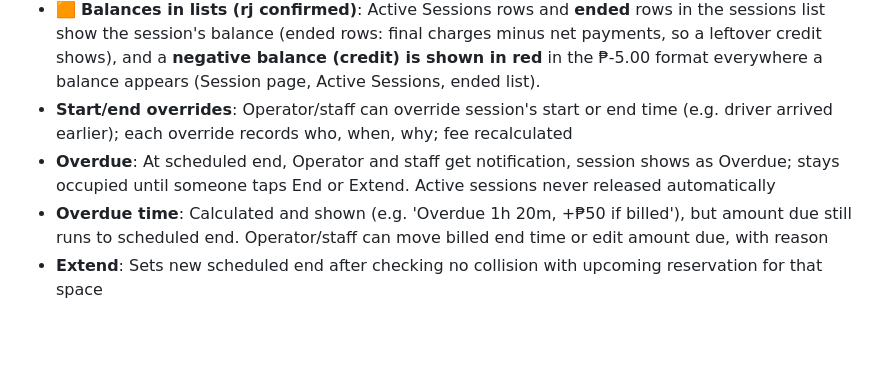
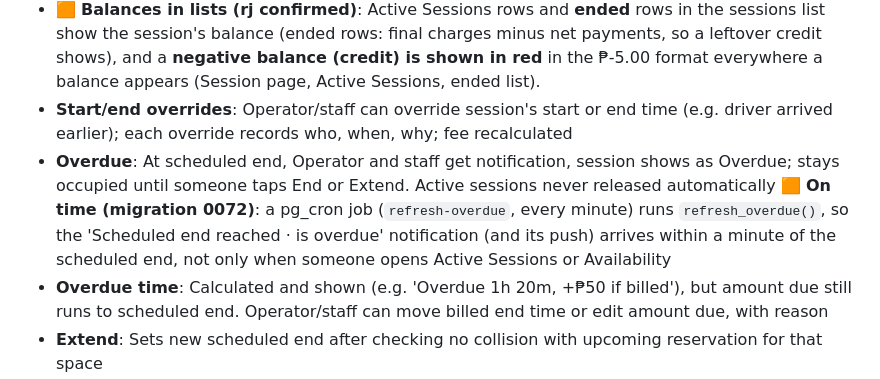
Before and after one commit to rjpablo/where-to-park, a Markdown page: docs/spec.md, the part around one of its changes. Drawn GitHub-style; blank space fills up the shorter version.

Commit message:
Docs: push notifications setup, identifiers, prod steps and testing; spec 🟧 (rj t173u, t174u)

```diff
--- a/docs/spec.md
+++ b/docs/spec.md
@@ -192,7 +192,7 @@ Where To Park is a mobile app for drivers in the Philippines to find parking wit
 - 🟧 **Refunds (migration 0052)**: On an **ended** session the Session page's Payments section shows **Refund (up to ₱X …)** with amount, method (same chips as payments), optional note and **Record refund**, when there is money to give back: a **cancelled reservation** can refund up to its net paid (payments − refunds); any **other ended session with a credit** (paid more than parking + fees − waived, e.g. the End was moved earlier after it was paid and the session was then ended) can refund up to that credit. Open sessions can't be refunded (`refund_needs_ended`); more than allowed is refused ('You can refund up to ₱X.'). Refunds are payment rows with direction 'refund' (amount, method, note, who, time) and show in the payments list as 'Refund −₱X · method · time · who · note' (red); the summary shows **Paid (net)** and **Refunded: ₱X**, and the balance nets them out. Same permissions as payments: owners/managers and staff assigned to the listing (`record_session_refund`, server-enforced). 🟧 **Negative balances (credits) are shown in red** (rj): the amount keeps its format (e.g. 'Balance: ₱-5.00') wherever a balance appears: the Session page, Active Sessions rows and the 'Show ended sessions' rows (which now also show each ended session's balance: charges, waivers included, minus net payments).
 - 🟧 **Balances in lists (rj confirmed)**: Active Sessions rows and **ended** rows in the sessions list show the session's balance (ended rows: final charges minus net payments, so a leftover credit shows), and a **negative balance (credit) is shown in red** in the ₱-5.00 format everywhere a balance appears (Session page, Active Sessions, ended list).
 - **Start/end overrides**: Operator/staff can override session's start or end time (e.g. driver arrived earlier); each override records who, when, why; fee recalculated
-- **Overdue**: At scheduled end, Operator and staff get notification, session shows as Overdue; stays occupied until someone taps End or Extend. Active sessions never released automatically
+- **Overdue**: At scheduled end, Operator and staff get notification, session shows as Overdue; stays occupied until someone taps End or Extend. Active sessions never released automatically 🟧 **On time (migration 0072)**: a pg_cron job (`refresh-overdue`, every minute) runs `refresh_overdue()`, so the 'Scheduled end reached · <plate> is overdue' notification (and its push) arrives within a minute of the scheduled end, not only when someone opens Active Sessions or Availability
 - **Overdue time**: Calculated and shown (e.g. 'Overdue 1h 20m, +₱50 if billed'), but amount due still runs to scheduled end. Operator/staff can move billed end time or edit amount due, with reason
 - **Extend**: Sets new scheduled end after checking no collision with upcoming reservation for that space
 - **Fee presets**: Save presets (e.g. 'Overnight parking ₱100', 'Lost ticket ₱50'), apply to session/reservation with editable amount, or add one-off fee
```
Also changed, not shown: other parts of docs/spec.md (+2 -1 lines), docs/eas-build.md (+1 -1 lines), docs/push-notifications.md (added, +205 -0 lines).
